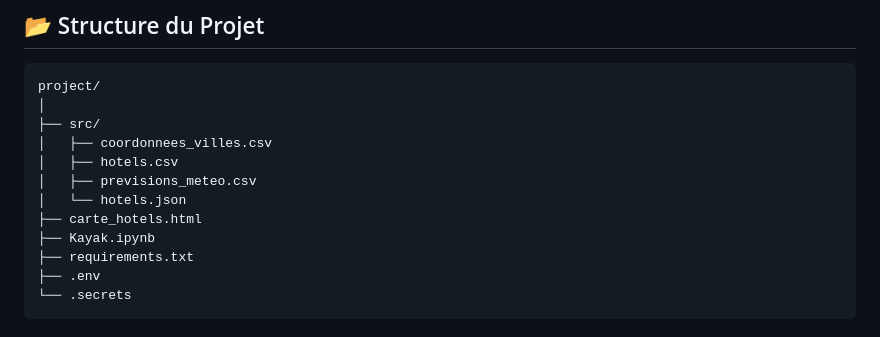
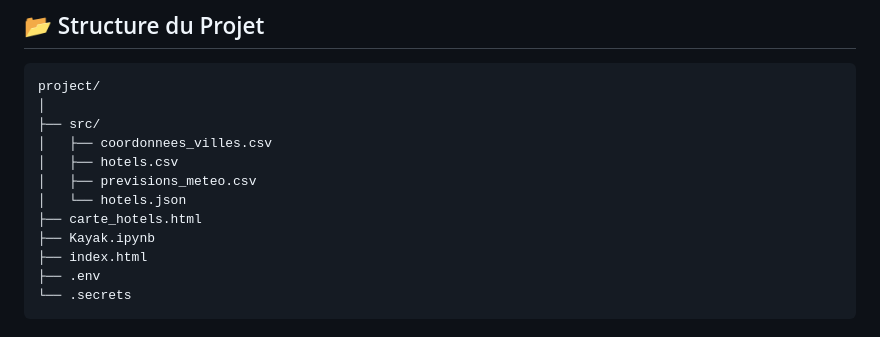
Before and after one commit to Rom1Legrand/MLE-B1-CollectAndManage-Plan-your_trip_Booking, a Markdown page: readme.md, the part around the change. Drawn GitHub-style.

````diff
--- a/readme.md
+++ b/readme.md
@@ -39,7 +39,7 @@ project/
 │   └── hotels.json
 ├── carte_hotels.html
 ├── Kayak.ipynb
-├── requirements.txt
+├── index.html
 ├── .env
 └── .secrets
 ```
````
